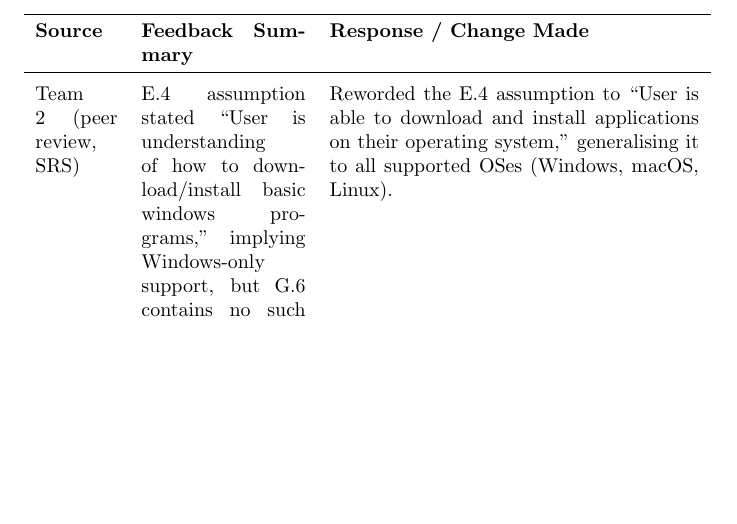
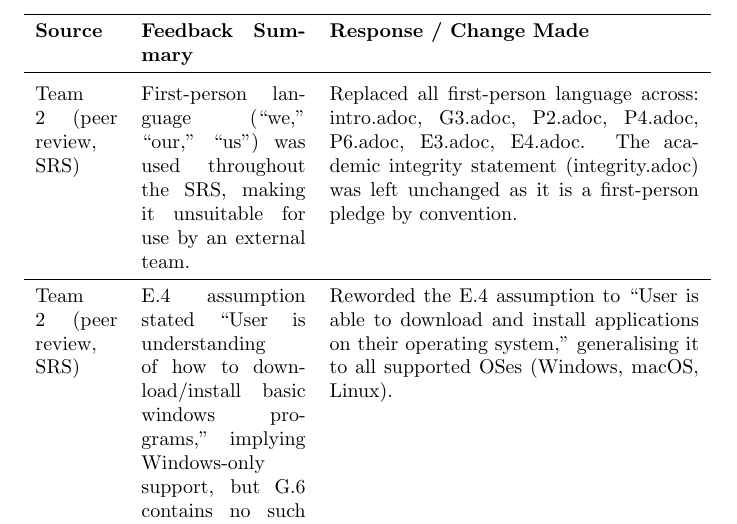
Before and after one commit to ritual-17/flow, a LaTeX document (docs/ReflectAndTrace/ReflectAndTrace.tex): part of page 7 of 10, cut so that both start at the same text, the shorter picture padded with empty space. Compiled offline with pdfLaTeX.

Commit message:
524: fix srs so that the doc is written fully in third person, child issue#172

```diff
--- a/docs/ReflectAndTrace/ReflectAndTrace.tex
+++ b/docs/ReflectAndTrace/ReflectAndTrace.tex
@@ -125,6 +125,10 @@ Team 19 (peer review, SRS) &
   Rewrote the S.6 acceptance criteria table with concrete, testable thresholds referencing existing NF requirements: 50ms canvas response (NF212), 30ms command execution (NF221), 60fps on 100-element canvas (NF231), 500+ element responsiveness (NF218), $<$100KB storage (NF242), WCAG keyboard navigation (NF213), and atomic save/export (NF215, NF241). Added a Reference column linking each criterion to its NF requirement. \\
 \midrule
 Team 2 (peer review, SRS) &
+  First-person language (``we,'' ``our,'' ``us'') was used throughout the SRS, making it unsuitable for use by an external team. &
+  Replaced all first-person language across: intro.adoc, G3.adoc, P2.adoc, P4.adoc, P6.adoc, E3.adoc, E4.adoc. The academic integrity statement (integrity.adoc) was left unchanged as it is a first-person pledge by convention. \\
+\midrule
+Team 2 (peer review, SRS) &
   E.4 assumption stated ``User is understanding of how to download/install basic windows programs,'' implying Windows-only support, but G.6 contains no such OS limitation and NF213 explicitly targets Windows, macOS, and Linux. &
   Reworded the E.4 assumption to ``User is able to download and install applications on their operating system,'' generalising it to all supported OSes (Windows, macOS, Linux). \\
 \midrule
```
Also changed, not shown: 7 other files.
